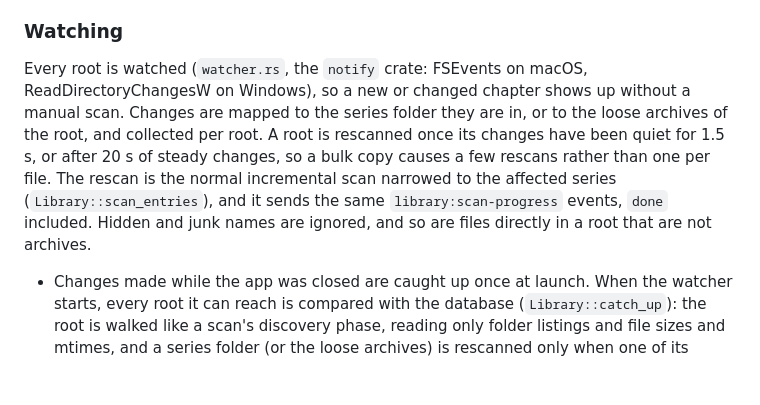
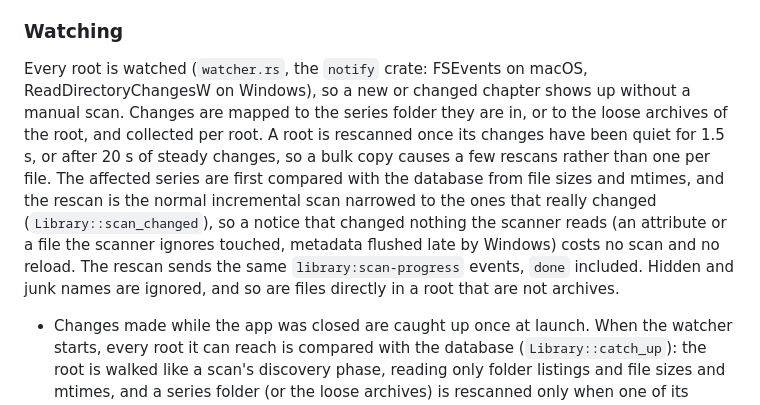
Before and after one commit to Shironex/kirei-manga, a Markdown page: docs/library.md, the part around the change. Drawn GitHub-style; blank space fills up the shorter version.

Commit message:
docs(library): note that watcher rescans check fingerprints first

```diff
--- a/docs/library.md
+++ b/docs/library.md
@@ -80,7 +80,7 @@ Progress is reported as `library:scan-progress` events with `{ phase, root, done
 
 ### Watching
 
-Every root is watched (`watcher.rs`, the `notify` crate: FSEvents on macOS, ReadDirectoryChangesW on Windows), so a new or changed chapter shows up without a manual scan. Changes are mapped to the series folder they are in, or to the loose archives of the root, and collected per root. A root is rescanned once its changes have been quiet for 1.5 s, or after 20 s of steady changes, so a bulk copy causes a few rescans rather than one per file. The rescan is the normal incremental scan narrowed to the affected series (`Library::scan_entries`), and it sends the same `library:scan-progress` events, `done` included. Hidden and junk names are ignored, and so are files directly in a root that are not archives.
+Every root is watched (`watcher.rs`, the `notify` crate: FSEvents on macOS, ReadDirectoryChangesW on Windows), so a new or changed chapter shows up without a manual scan. Changes are mapped to the series folder they are in, or to the loose archives of the root, and collected per root. A root is rescanned once its changes have been quiet for 1.5 s, or after 20 s of steady changes, so a bulk copy causes a few rescans rather than one per file. The affected series are first compared with the database from file sizes and mtimes, and the rescan is the normal incremental scan narrowed to the ones that really changed (`Library::scan_changed`), so a notice that changed nothing the scanner reads (an attribute or a file the scanner ignores touched, metadata flushed late by Windows) costs no scan and no reload. The rescan sends the same `library:scan-progress` events, `done` included. Hidden and junk names are ignored, and so are files directly in a root that are not archives.
 
 - Changes made while the app was closed are caught up once at launch. When the watcher starts, every root it can reach is compared with the database (`Library::catch_up`): the root is walked like a scan's discovery phase, reading only folder listings and file sizes and mtimes, and a series folder (or the loose archives) is rescanned only when one of its chapters was added, deleted, changed size or mtime, or came back after being missing. Nothing changed means no scan and no events; otherwise the rescan sends the usual `library:scan-progress` events, so the store refreshes on its `done`. Stored open errors do not trigger it, so a broken archive is not reopened on every launch (an explicit scan retries it). A root that cannot be reached at launch marks nothing missing and is caught up the same way when it appears.
 - While any scan runs, collected changes wait and go into one rescan after it.
```
